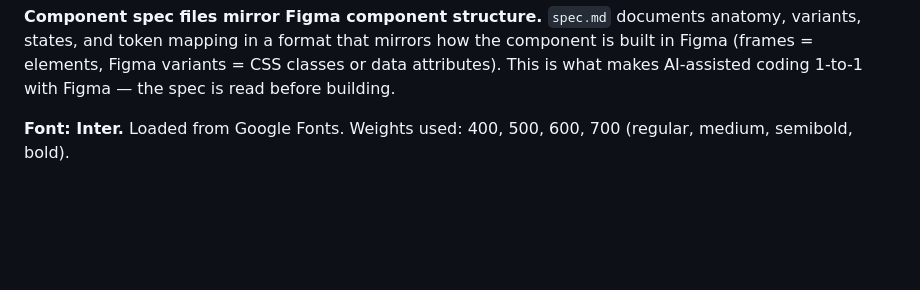
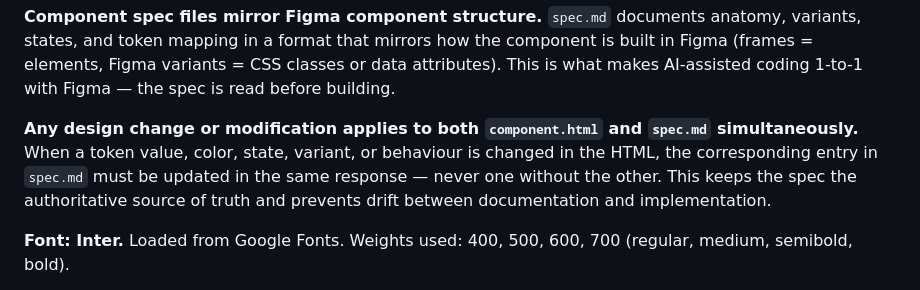
Before and after one commit to lysa-le/startpage-design, a Markdown page: CLAUDE.md, the part around the change. GitHub-like rendering; blank space fills up the shorter version.

Commit message:
Update CLAUDE.md: enforce html+spec.md sync on design   changes

```diff
--- a/CLAUDE.md
+++ b/CLAUDE.md
@@ -49,6 +49,9 @@ Token values swap inside a `[data-theme="dark"]` CSS block (not a media query) s
 
 **Component spec files mirror Figma component structure.**
 `spec.md` documents anatomy, variants, states, and token mapping in a format that mirrors how the component is built in Figma (frames = elements, Figma variants = CSS classes or data attributes). This is what makes AI-assisted coding 1-to-1 with Figma — the spec is read before building.
+
+**Any design change or modification applies to both `component.html` and `spec.md` simultaneously.**
+When a token value, color, state, variant, or behaviour is changed in the HTML, the corresponding entry in `spec.md` must be updated in the same response — never one without the other. This keeps the spec the authoritative source of truth and prevents drift between documentation and implementation.
 
 **Font: Inter.**
 Loaded from Google Fonts. Weights used: 400, 500, 600, 700 (regular, medium, semibold, bold).
```
